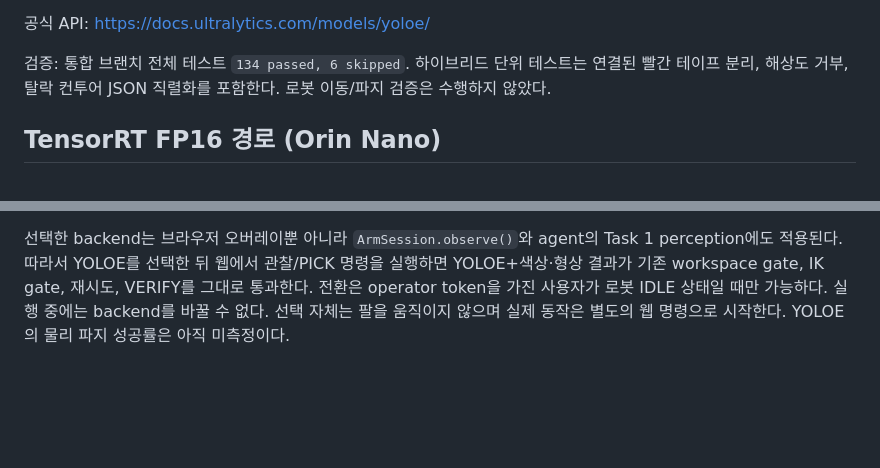
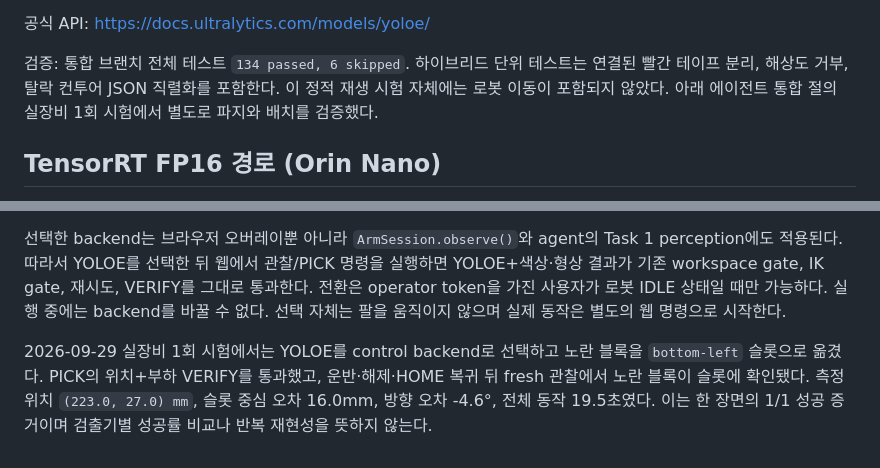
Before and after one commit to capstone-sim2real/lerobot_sim2real, a Markdown page: docs/guide/SO101_YOLOE_블록실험.md, 2 parts joined by grey strips. GitHub-like rendering; blank space fills up the shorter version.

Commit message:
docs(perception): record YOLOE physical grasp trial

```diff
--- a/docs/guide/SO101_YOLOE_블록실험.md
+++ b/docs/guide/SO101_YOLOE_블록실험.md
@@ -100,7 +100,8 @@ Ultralytics 8.4.157, torch 2.11.0+cu128, torchvision 0.26.0+cu128.
 
 검증: 통합 브랜치 전체 테스트 `134 passed, 6 skipped`. 하이브리드 단위 테스트는 연결된 빨간
 테이프 분리, 해상도 거부, 탈락 컨투어 JSON 직렬화를 포함한다.
-로봇 이동/파지 검증은 수행하지 않았다.
+이 정적 재생 시험 자체에는 로봇 이동이 포함되지 않았다. 아래 에이전트 통합 절의
+실장비 1회 시험에서 별도로 파지와 배치를 검증했다.
 
 ## TensorRT FP16 경로 (Orin Nano)
 
@@ -173,4 +174,10 @@ Task 1 perception에도 적용된다. 따라서 YOLOE를 선택한 뒤 웹에서
 실행하면 YOLOE+색상·형상 결과가 기존 workspace gate, IK gate, 재시도, VERIFY를
 그대로 통과한다. 전환은 operator token을 가진 사용자가 로봇 IDLE 상태일 때만 가능하다.
 실행 중에는 backend를 바꿀 수 없다. 선택 자체는 팔을 움직이지 않으며 실제 동작은
-별도의 웹 명령으로 시작한다. YOLOE의 물리 파지 성공률은 아직 미측정이다.
+별도의 웹 명령으로 시작한다.
+
+2026-09-29 실장비 1회 시험에서는 YOLOE를 control backend로 선택하고 노란 블록을
+`bottom-left` 슬롯으로 옮겼다. PICK의 위치+부하 VERIFY를 통과했고, 운반·해제·HOME
+복귀 뒤 fresh 관찰에서 노란 블록이 슬롯에 확인됐다. 측정 위치 `(223.0, 27.0) mm`,
+슬롯 중심 오차 16.0mm, 방향 오차 -4.6°, 전체 동작 19.5초였다. 이는 한 장면의 1/1
+성공 증거이며 검출기별 성공률 비교나 반복 재현성을 뜻하지 않는다.
```
